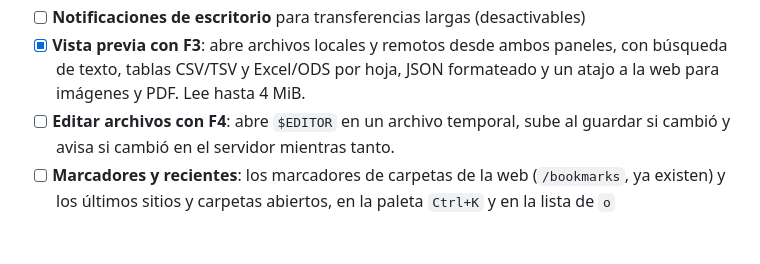
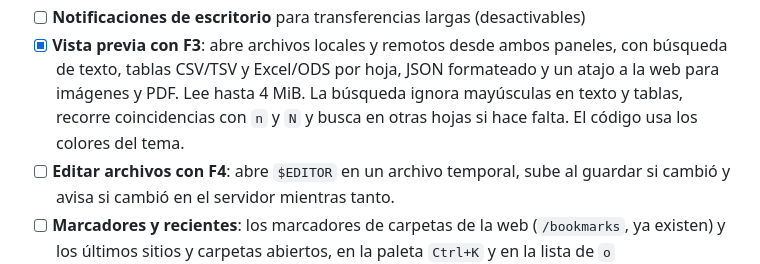
Before and after one commit to fprambs/transferly, a Markdown page: docs/ROADMAP.md, the part around the change. Rendered like a GitHub page; blank space fills up the shorter version.

```diff
--- a/docs/ROADMAP.md
+++ b/docs/ROADMAP.md
@@ -521,6 +521,7 @@ Maquetas aprobadas el 2026-11-26 (pantallas `t7-*`); el encargo para implementar
 - [x] **Ventana de transferencias**: totales por bytes, barras gruesas y acciones sobre la fila seleccionada con teclado o mouse.
 - [ ] **Notificaciones de escritorio** para transferencias largas (desactivables)
 - [x] **Vista previa con F3**: abre archivos locales y remotos desde ambos paneles, con búsqueda de texto, tablas CSV/TSV y Excel/ODS por hoja, JSON formateado y un atajo a la web para imágenes y PDF. Lee hasta 4 MiB.
+  La búsqueda ignora mayúsculas en texto y tablas, recorre coincidencias con `n` y `N` y busca en otras hojas si hace falta. El código usa los colores del tema.
 - [ ] **Editar archivos con F4**: abre `$EDITOR` en un archivo temporal, sube al guardar si cambió y avisa si cambió en el servidor mientras tanto.
 - [ ] **Marcadores y recientes**: los marcadores de carpetas de la web (`/bookmarks`, ya existen) y los últimos sitios y carpetas abiertos, en la paleta `Ctrl+K` y en la lista de `o`
 - [ ] **Operaciones del servidor que la web ya tiene**: checksum, tamaño de carpetas, comprimir y extraer (herramientas SSH, 5.7), conexión rápida (`Ctrl+O`, `/quick-connections`), y terminal SSH integrada en una pestaña para los sitios que la permiten (5.7c, por WebSocket)
```
Also changed, not shown: docs/design/terminal-client-mockups.md (+1 -1 lines), docs/design/screens/app-preview-csv.png, docs/design/screens/app-preview-spreadsheet.png, docs/design/screens/app-preview-text.png, 10 other files.
